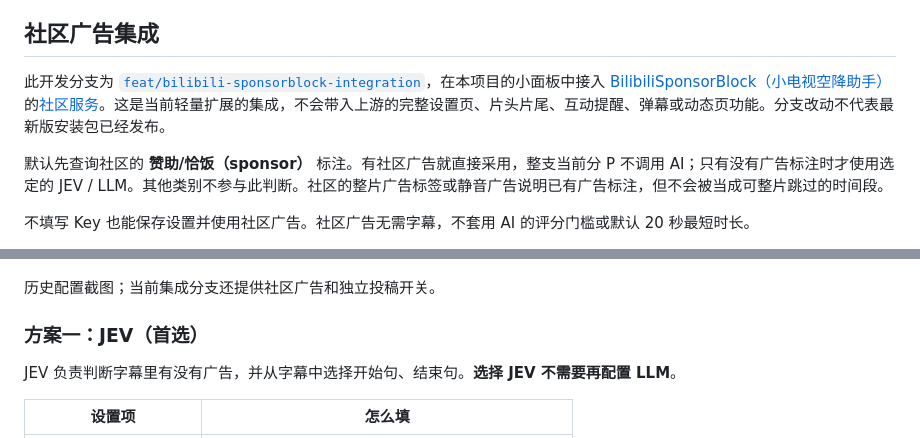
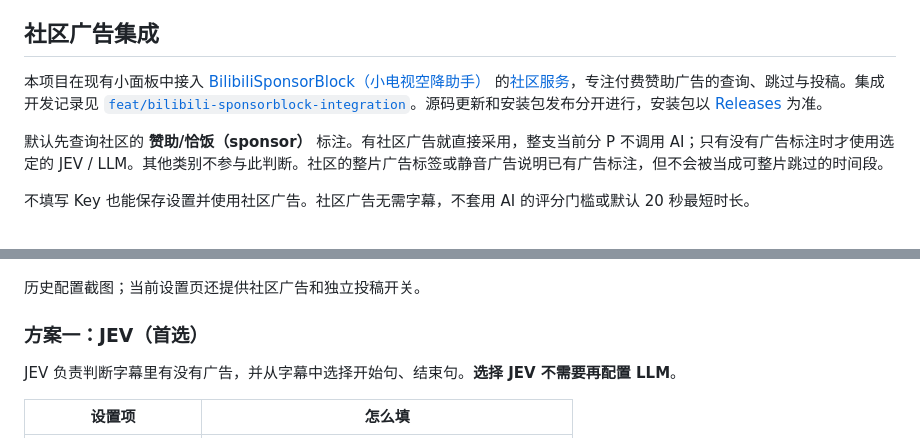
Before and after one commit to chenyanshan/bilibili-ad-skipper, a Markdown page: README.md, 2 parts joined by grey strips. Drawn GitHub-style.

Commit message:
docs: describe community integration on main

```diff
--- a/README.md
+++ b/README.md
@@ -8,7 +8,7 @@
 
 ## 社区广告集成
 
-此开发分支为 [`feat/bilibili-sponsorblock-integration`](https://github.com/chenyanshan/bilibili-ad-skipper/tree/feat/bilibili-sponsorblock-integration)，在本项目的小面板中接入 [BilibiliSponsorBlock（小电视空降助手）](https://github.com/hanydd/BilibiliSponsorBlock) 的[社区服务](https://www.bsbsb.top)。这是当前轻量扩展的集成，不会带入上游的完整设置页、片头片尾、互动提醒、弹幕或动态页功能。分支改动不代表最新版安装包已经发布。
+本项目在现有小面板中接入 [BilibiliSponsorBlock（小电视空降助手）](https://github.com/hanydd/BilibiliSponsorBlock) 的[社区服务](https://www.bsbsb.top)，专注付费赞助广告的查询、跳过与投稿。集成开发记录见 [`feat/bilibili-sponsorblock-integration`](https://github.com/chenyanshan/bilibili-ad-skipper/tree/feat/bilibili-sponsorblock-integration)。源码更新和安装包发布分开进行，安装包以 [Releases](https://github.com/chenyanshan/bilibili-ad-skipper/releases/latest) 为准。
 
 默认先查询社区的 **赞助/恰饭（sponsor）** 标注。有社区广告就直接采用，整支当前分 P 不调用 AI；只有没有广告标注时才使用选定的 JEV / LLM。其他类别不参与此判断。社区的整片广告标签或静音广告说明已有广告标注，但不会被当成可整片跳过的时间段。
 
@@ -48,7 +48,7 @@
 
 ![JEV 首选配置界面，Key 由使用者自行填写](docs/images/settings.png)
 
-历史配置截图；当前集成分支还提供社区广告和独立投稿开关。
+历史配置截图；当前设置页还提供社区广告和独立投稿开关。
 
 ### 方案一：JEV（首选）
 
```
Also changed, not shown: docs/JEV.md (+1 -1 lines).
